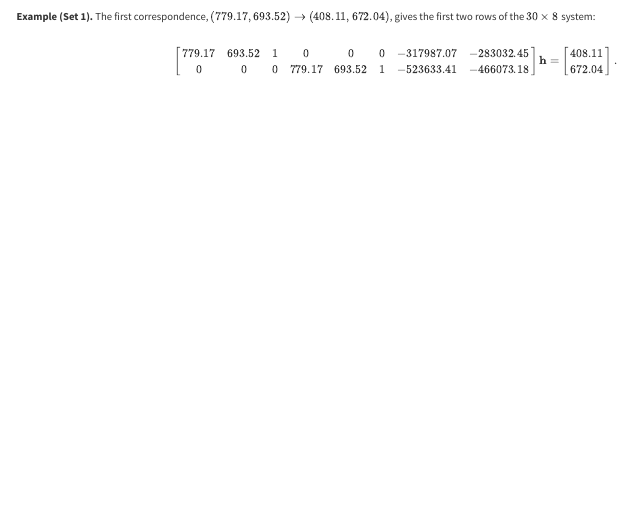
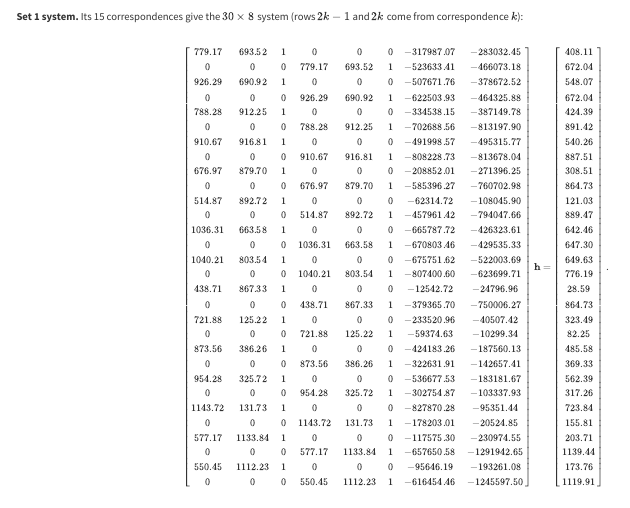
Before and after one commit to jiaweitang22/cs180-proj4, a Quarto document (website/index.qmd): the page in a window 1100 px wide, from 700 px down. Rendered offline with R 4.5, knitr and Pandoc in place of Quarto, with nearby package versions; menus at the side of the page are left out.

Commit message:
Show the full Set 1 system of equations
Co-Authored-By: Claude Opus 5.5 <noreply@anthropic.com>

```diff
--- a/website/index.qmd
+++ b/website/index.qmd
@@ -49,16 +49,76 @@ Stacking $n$ correspondences gives a $2n \times 8$ system $A\mathbf h = \mathbf
 
 {{< include _figures/correspondences-set3.qmd >}}
 
-**Example (Set 1).** The first correspondence, $(779.17, 693.52) \to (408.11, 672.04)$, gives the first two rows of the $30 \times 8$ system:
+**Set 1 system.** Its 15 correspondences give the $30 \times 8$ system (rows $2k-1$ and $2k$ come from correspondence $k$):
 
 $$
+\small
 \begin{bmatrix}
 779.17 & 693.52 & 1 & 0 & 0 & 0 & -317987.07 & -283032.45 \\
-0 & 0 & 0 & 779.17 & 693.52 & 1 & -523633.41 & -466073.18
+0 & 0 & 0 & 779.17 & 693.52 & 1 & -523633.41 & -466073.18 \\
+926.29 & 690.92 & 1 & 0 & 0 & 0 & -507671.76 & -378672.52 \\
+0 & 0 & 0 & 926.29 & 690.92 & 1 & -622503.93 & -464325.88 \\
+788.28 & 912.25 & 1 & 0 & 0 & 0 & -334538.15 & -387149.78 \\
+0 & 0 & 0 & 788.28 & 912.25 & 1 & -702688.56 & -813197.90 \\
+910.67 & 916.81 & 1 & 0 & 0 & 0 & -491998.57 & -495315.77 \\
+0 & 0 & 0 & 910.67 & 916.81 & 1 & -808228.73 & -813678.04 \\
+676.97 & 879.70 & 1 & 0 & 0 & 0 & -208852.01 & -271396.25 \\
+0 & 0 & 0 & 676.97 & 879.70 & 1 & -585396.27 & -760702.98 \\
+514.87 & 892.72 & 1 & 0 & 0 & 0 & -62314.72 & -108045.90 \\
+0 & 0 & 0 & 514.87 & 892.72 & 1 & -457961.42 & -794047.66 \\
+1036.31 & 663.58 & 1 & 0 & 0 & 0 & -665787.72 & -426323.61 \\
+0 & 0 & 0 & 1036.31 & 663.58 & 1 & -670803.46 & -429535.33 \\
+1040.21 & 803.54 & 1 & 0 & 0 & 0 & -675751.62 & -522003.69 \\
+0 & 0 & 0 & 1040.21 & 803.54 & 1 & -807400.60 & -623699.71 \\
+438.71 & 867.33 & 1 & 0 & 0 & 0 & -12542.72 & -24796.96 \\
+0 & 0 & 0 & 438.71 & 867.33 & 1 & -379365.70 & -750006.27 \\
+721.88 & 125.22 & 1 & 0 & 0 & 0 & -233520.96 & -40507.42 \\
+0 & 0 & 0 & 721.88 & 125.22 & 1 & -59374.63 & -10299.34 \\
+873.56 & 386.26 & 1 & 0 & 0 & 0 & -424183.26 & -187560.13 \\
+0 & 0 & 0 & 873.56 & 386.26 & 1 & -322631.91 & -142657.41 \\
+954.28 & 325.72 & 1 & 0 & 0 & 0 & -536677.53 & -183181.67 \\
+0 & 0 & 0 & 954.28 & 325.72 & 1 & -302754.87 & -103337.93 \\
+1143.72 & 131.73 & 1 & 0 & 0 & 0 & -827870.28 & -95351.44 \\
+0 & 0 & 0 & 1143.72 & 131.73 & 1 & -178203.01 & -20524.85 \\
+577.17 & 1133.84 & 1 & 0 & 0 & 0 & -117575.30 & -230974.55 \\
+0 & 0 & 0 & 577.17 & 1133.84 & 1 & -657650.58 & -1291942.65 \\
+550.45 & 1112.23 & 1 & 0 & 0 & 0 & -95646.19 & -193261.08 \\
+0 & 0 & 0 & 550.45 & 1112.23 & 1 & -616454.46 & -1245597.50
 \end{bmatrix}
 \mathbf h
 =
-\begin{bmatrix} 408.11 \\ 672.04 \end{bmatrix}.
+\begin{bmatrix}
+408.11 \\
+672.04 \\
+548.07 \\
+672.04 \\
+424.39 \\
+891.42 \\
+540.26 \\
+887.51 \\
+308.51 \\
+864.73 \\
+121.03 \\
+889.47 \\
+642.46 \\
+647.30 \\
+649.63 \\
+776.19 \\
+28.59 \\
+864.73 \\
+323.49 \\
+82.25 \\
+485.58 \\
+369.33 \\
+562.39 \\
+317.26 \\
+723.84 \\
+155.81 \\
+203.71 \\
+1139.44 \\
+173.76 \\
+1119.91
+\end{bmatrix}.
 $$
 
 Recovered homographies (left photo → right photo):
```
